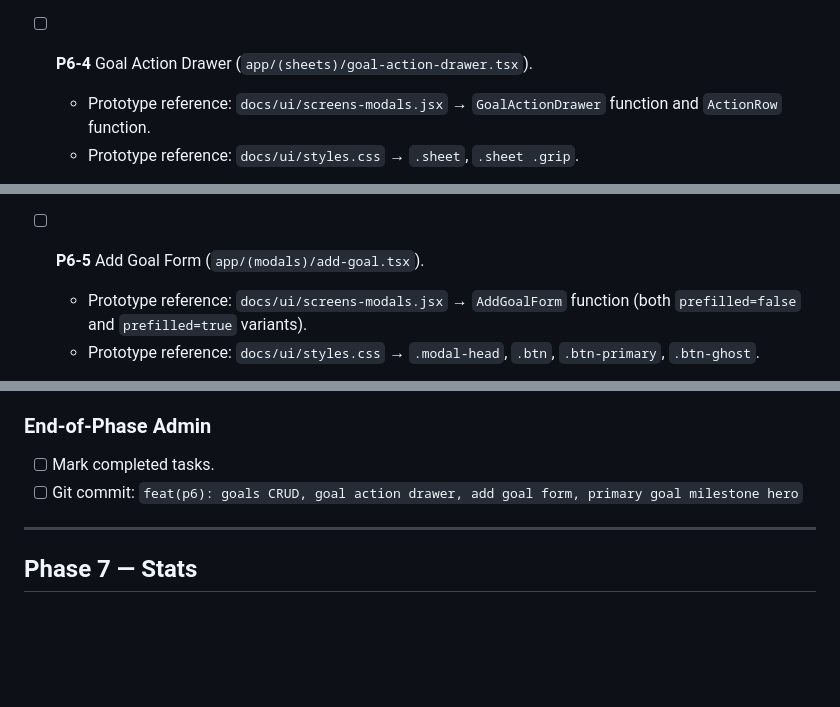
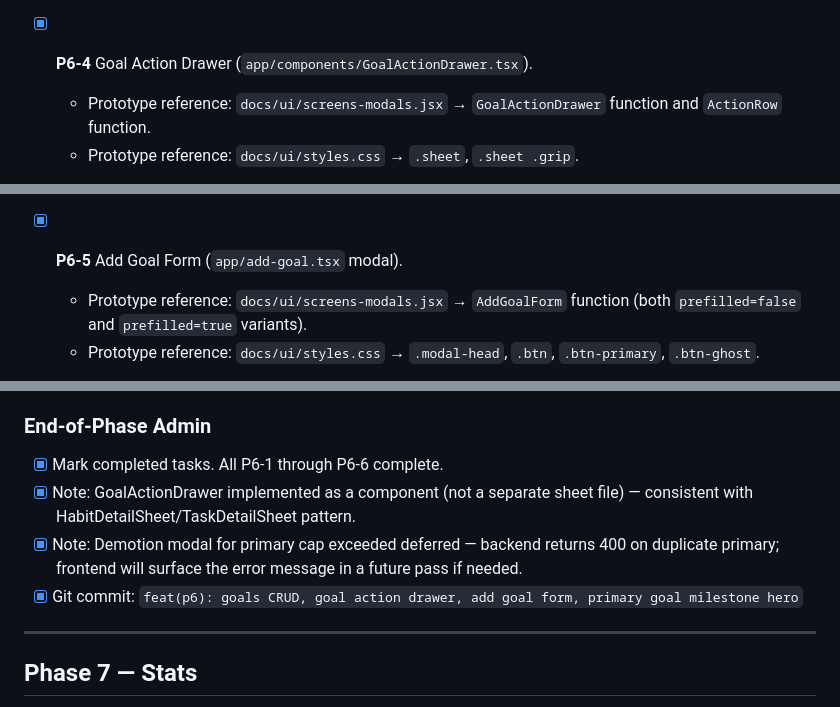
Before and after one commit to KilianZumFelde/This-Week, a Markdown page: TASKS.md, 3 parts joined by grey strips. Drawn GitHub-style; blank space fills up the shorter version.

Commit message:
chore: mark P6 tasks complete in TASKS.md
Co-Authored-By: Claude Sonnet 4.6 <noreply@anthropic.com>

```diff
--- a/TASKS.md
+++ b/TASKS.md
@@ -550,7 +550,7 @@ After P5-3: add a task to the backlog. Navigate to This Week — confirm it's no
   - Based on: `docs/ui/screens-primary.jsx` (`Goals`); `docs/ui/styles.css` (`.goal`, `.goal-grave`); `docs/ui/NAVIGATION.md` §03.
   - Validate: Create 1 primary + 1 secondary goal — both appear in correct sections with correct gradient/color treatment. Graveyard collapsed by default, expands to show past goals with hit/missed/abandoned status colors.
 
-- [ ] **P6-4** Goal Action Drawer (`app/(sheets)/goal-action-drawer.tsx`).
+- [x] **P6-4** Goal Action Drawer (`app/components/GoalActionDrawer.tsx`).
   - Prototype reference: `docs/ui/screens-modals.jsx` → `GoalActionDrawer` function and `ActionRow` function.
   - Prototype reference: `docs/ui/styles.css` → `.sheet`, `.sheet .grip`.
 
@@ -584,7 +584,7 @@ After P5-3: add a task to the backlog. Navigate to This Week — confirm it's no
   - Based on: `docs/ui/screens-modals.jsx` (`GoalActionDrawer`, `ActionRow`); `docs/ui/styles.css`; `docs/ui/NAVIGATION.md` §07.
   - Validate: Tap primary goal → drawer opens, goal preview shows at top, 3 action rows with correct colors. Tap "Mark as hit" → goal moves to graveyard. Tap past goal → single "Reactivate" row in accent tone.
 
-- [ ] **P6-5** Add Goal Form (`app/(modals)/add-goal.tsx`).
+- [x] **P6-5** Add Goal Form (`app/add-goal.tsx` modal).
   - Prototype reference: `docs/ui/screens-modals.jsx` → `AddGoalForm` function (both `prefilled=false` and `prefilled=true` variants).
   - Prototype reference: `docs/ui/styles.css` → `.modal-head`, `.btn`, `.btn-primary`, `.btn-ghost`.
 
@@ -635,8 +635,10 @@ After P5-3: add a task to the backlog. Navigate to This Week — confirm it's no
 After P6-6: create a primary goal "Land first paid DJ gig" with target date 6 months out. See it on the Goals tab and in the This Week milestone hero. Create a task linked to that theme. See "1 task this week toward this goal" badge.
 
 ### End-of-Phase Admin
-- [ ] Mark completed tasks.
-- [ ] Git commit: `feat(p6): goals CRUD, goal action drawer, add goal form, primary goal milestone hero`
+- [x] Mark completed tasks. All P6-1 through P6-6 complete.
+- [x] Note: GoalActionDrawer implemented as a component (not a separate sheet file) — consistent with HabitDetailSheet/TaskDetailSheet pattern.
+- [x] Note: Demotion modal for primary cap exceeded deferred — backend returns 400 on duplicate primary; frontend will surface the error message in a future pass if needed.
+- [x] Git commit: `feat(p6): goals CRUD, goal action drawer, add goal form, primary goal milestone hero`
 
 ---
 
```
Also changed, not shown: other parts of TASKS.md (+4 -4 lines).
